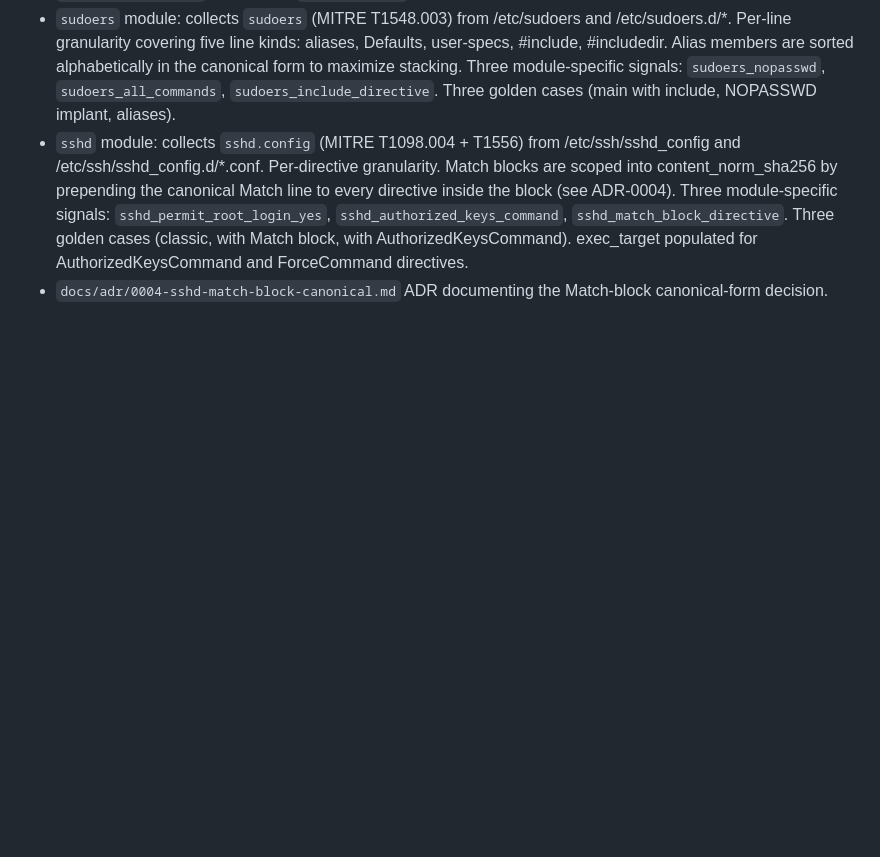
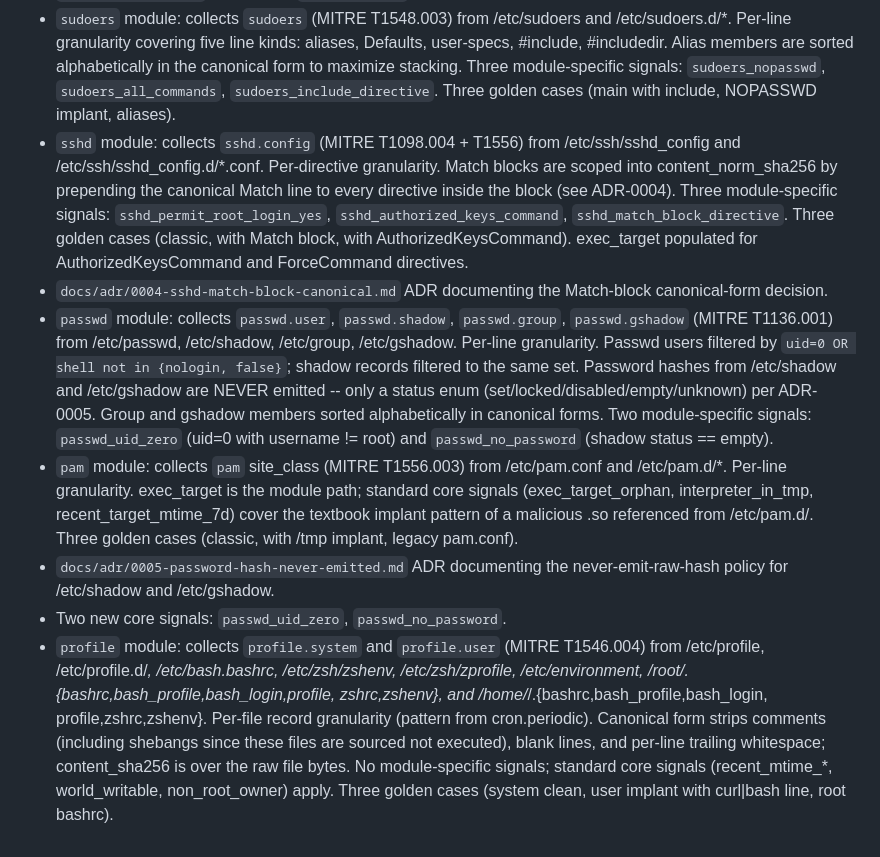
Before and after one commit to javierDAW/linPersist, a Markdown page: CHANGELOG.md, the part around the change. Rendered like a GitHub page; blank space fills up the shorter version.

Commit message:
docs(changelog): record passwd, pam, profile in [Unreleased]

```diff
--- a/CHANGELOG.md
+++ b/CHANGELOG.md
@@ -74,3 +74,36 @@ and this project adheres to [Semantic Versioning](https://semver.org/spec/v2.0.0
   AuthorizedKeysCommand and ForceCommand directives.
 - `docs/adr/0004-sshd-match-block-canonical.md` ADR documenting
   the Match-block canonical-form decision.
+- `passwd` module: collects `passwd.user`, `passwd.shadow`,
+  `passwd.group`, `passwd.gshadow` (MITRE T1136.001) from
+  /etc/passwd, /etc/shadow, /etc/group, /etc/gshadow. Per-line
+  granularity. Passwd users filtered by `uid=0 OR shell not in
+  {nologin, false}`; shadow records filtered to the same set.
+  Password hashes from /etc/shadow and /etc/gshadow are NEVER
+  emitted -- only a status enum (set/locked/disabled/empty/unknown)
+  per ADR-0005. Group and gshadow members sorted alphabetically
+  in canonical forms. Two module-specific signals:
+  `passwd_uid_zero` (uid=0 with username != root) and
+  `passwd_no_password` (shadow status == empty).
+- `pam` module: collects `pam` site_class (MITRE T1556.003) from
+  /etc/pam.conf and /etc/pam.d/*. Per-line granularity. exec_target
+  is the module path; standard core signals (exec_target_orphan,
+  interpreter_in_tmp, recent_target_mtime_7d) cover the textbook
+  implant pattern of a malicious .so referenced from /etc/pam.d/.
+  Three golden cases (classic, with /tmp implant, legacy pam.conf).
+- `docs/adr/0005-password-hash-never-emitted.md` ADR documenting
+  the never-emit-raw-hash policy for /etc/shadow and /etc/gshadow.
+- Two new core signals: `passwd_uid_zero`, `passwd_no_password`.
+- `profile` module: collects `profile.system` and `profile.user`
+  (MITRE T1546.004) from /etc/profile, /etc/profile.d/*,
+  /etc/bash.bashrc, /etc/zsh/zshenv, /etc/zsh/zprofile,
+  /etc/environment, /root/.{bashrc,bash_profile,bash_login,profile,
+  zshrc,zshenv}, and /home/*/.{bashrc,bash_profile,bash_login,
+  profile,zshrc,zshenv}. Per-file record granularity (pattern
+  from cron.periodic). Canonical form strips comments (including
+  shebangs since these files are sourced not executed), blank
+  lines, and per-line trailing whitespace; content_sha256 is over
+  the raw file bytes. No module-specific signals; standard core
+  signals (recent_mtime_*, world_writable, non_root_owner) apply.
+  Three golden cases (system clean, user implant with curl|bash
+  line, root bashrc).
```
